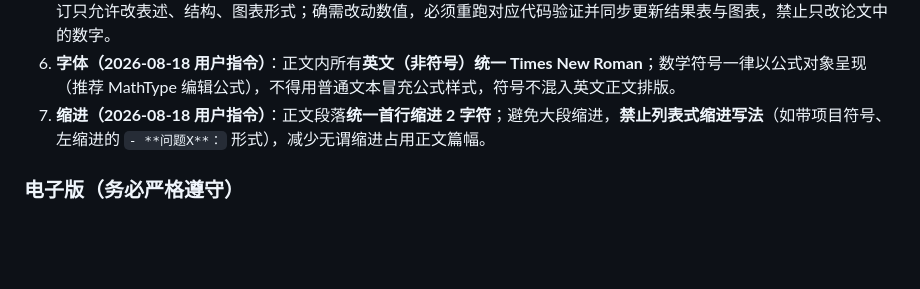
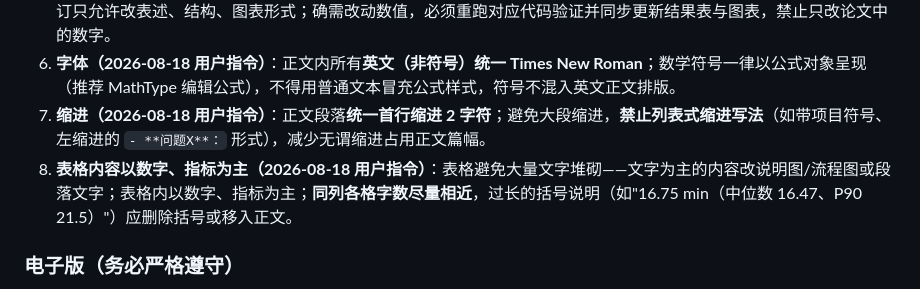
Before and after one commit to Qing-Di98/mathmodel-team-skill, a Markdown page: references/竞赛要求.md, the part around the change. Rendered like a GitHub page; blank space fills up the shorter version.

Commit message:
docs: 参考文献与表格规则（用户指令）— 参考文献七条左右、中文为主英文为辅；表格以数字指标为主、禁文字堆砌、同列字数相近删过长括号说明

```diff
--- a/references/竞赛要求.md
+++ b/references/竞赛要求.md
@@ -39,6 +39,7 @@
 5. **修订纪律（数值锚点不可变）**：论文进入修订轮次后，**已验证数值一律不动**（如 $\lambda_{\max}$、$c^*$、$\alpha^*$ 及各结果表数字）——修订只允许改表述、结构、图表形式；确需改动数值，必须重跑对应代码验证并同步更新结果表与图表，禁止只改论文中的数字。
 6. **字体（2026-08-18 用户指令）**：正文内所有**英文（非符号）统一 Times New Roman**；数学符号一律以公式对象呈现（推荐 MathType 编辑公式），不得用普通文本冒充公式样式，符号不混入英文正文排版。
 7. **缩进（2026-08-18 用户指令）**：正文段落**统一首行缩进 2 字符**；避免大段缩进，**禁止列表式缩进写法**（如带项目符号、左缩进的 `- **问题X**：` 形式），减少无谓缩进占用正文篇幅。
+8. **表格内容以数字、指标为主（2026-08-18 用户指令）**：表格避免大量文字堆砌——文字为主的内容改说明图/流程图或段落文字；表格内以数字、指标为主；**同列各格字数尽量相近**，过长的括号说明（如"16.75 min（中位数 16.47、P90 21.5）"）应删除括号或移入正文。
 
 ### 电子版（务必严格遵守）
 
```
Also changed, not shown: references/论文结构超级模板.md (+1 -0 lines).
